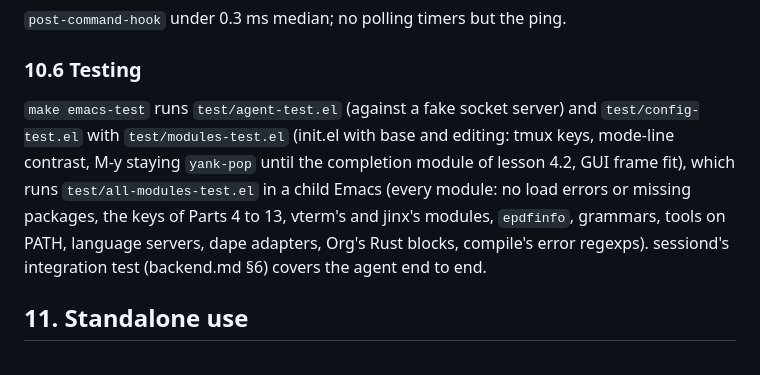
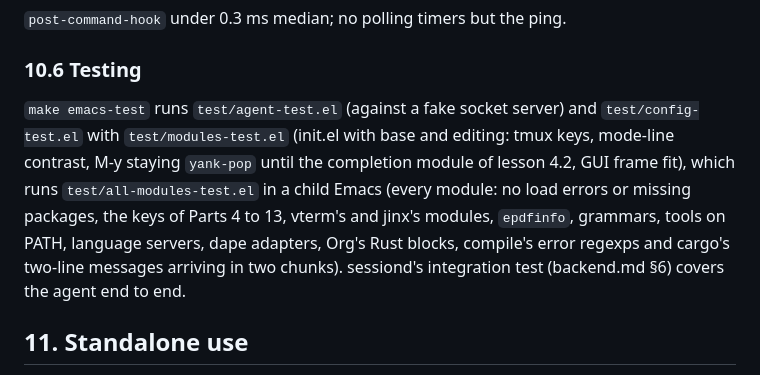
Before and after one commit to floatshadow/emacs-playground, a Markdown page: docs/emacs.md, the part around the change. Drawn GitHub-style.

Commit message:
docs: emacs-test covers cargo messages split across output chunks

```diff
--- a/docs/emacs.md
+++ b/docs/emacs.md
@@ -119,7 +119,7 @@ C-g during redisplay: a C-g read while redisplay runs Lisp (typically `jit-lock-
 
 ### 10.6 Testing
 
-`make emacs-test` runs `test/agent-test.el` (against a fake socket server) and `test/config-test.el` with `test/modules-test.el` (init.el with base and editing: tmux keys, mode-line contrast, M-y staying `yank-pop` until the completion module of lesson 4.2, GUI frame fit), which runs `test/all-modules-test.el` in a child Emacs (every module: no load errors or missing packages, the keys of Parts 4 to 13, vterm's and jinx's modules, `epdfinfo`, grammars, tools on PATH, language servers, dape adapters, Org's Rust blocks, compile's error regexps). sessiond's integration test (backend.md §6) covers the agent end to end.
+`make emacs-test` runs `test/agent-test.el` (against a fake socket server) and `test/config-test.el` with `test/modules-test.el` (init.el with base and editing: tmux keys, mode-line contrast, M-y staying `yank-pop` until the completion module of lesson 4.2, GUI frame fit), which runs `test/all-modules-test.el` in a child Emacs (every module: no load errors or missing packages, the keys of Parts 4 to 13, vterm's and jinx's modules, `epdfinfo`, grammars, tools on PATH, language servers, dape adapters, Org's Rust blocks, compile's error regexps and cargo's two-line messages arriving in two chunks). sessiond's integration test (backend.md §6) covers the agent end to end.
 
 ## 11. Standalone use
 
```
